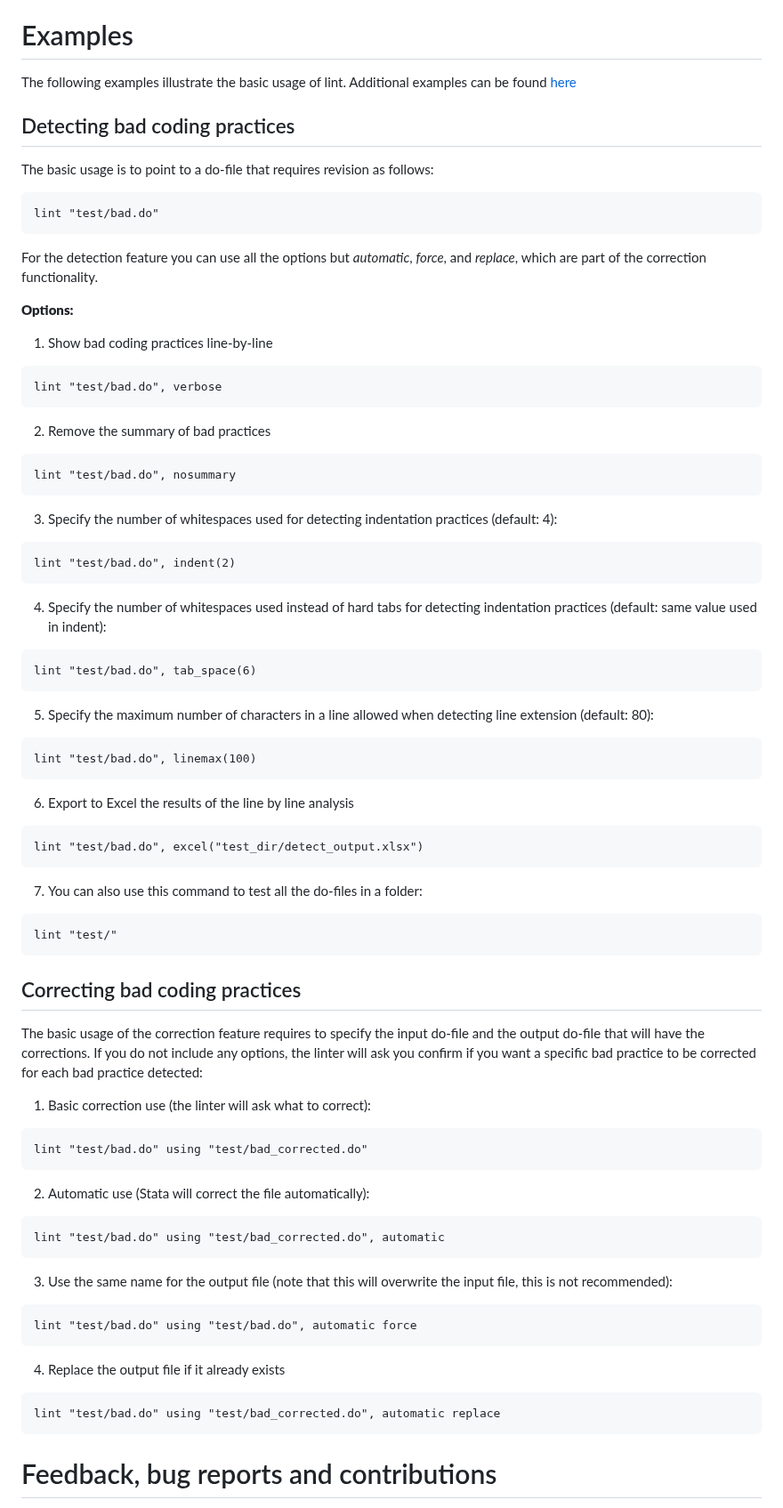
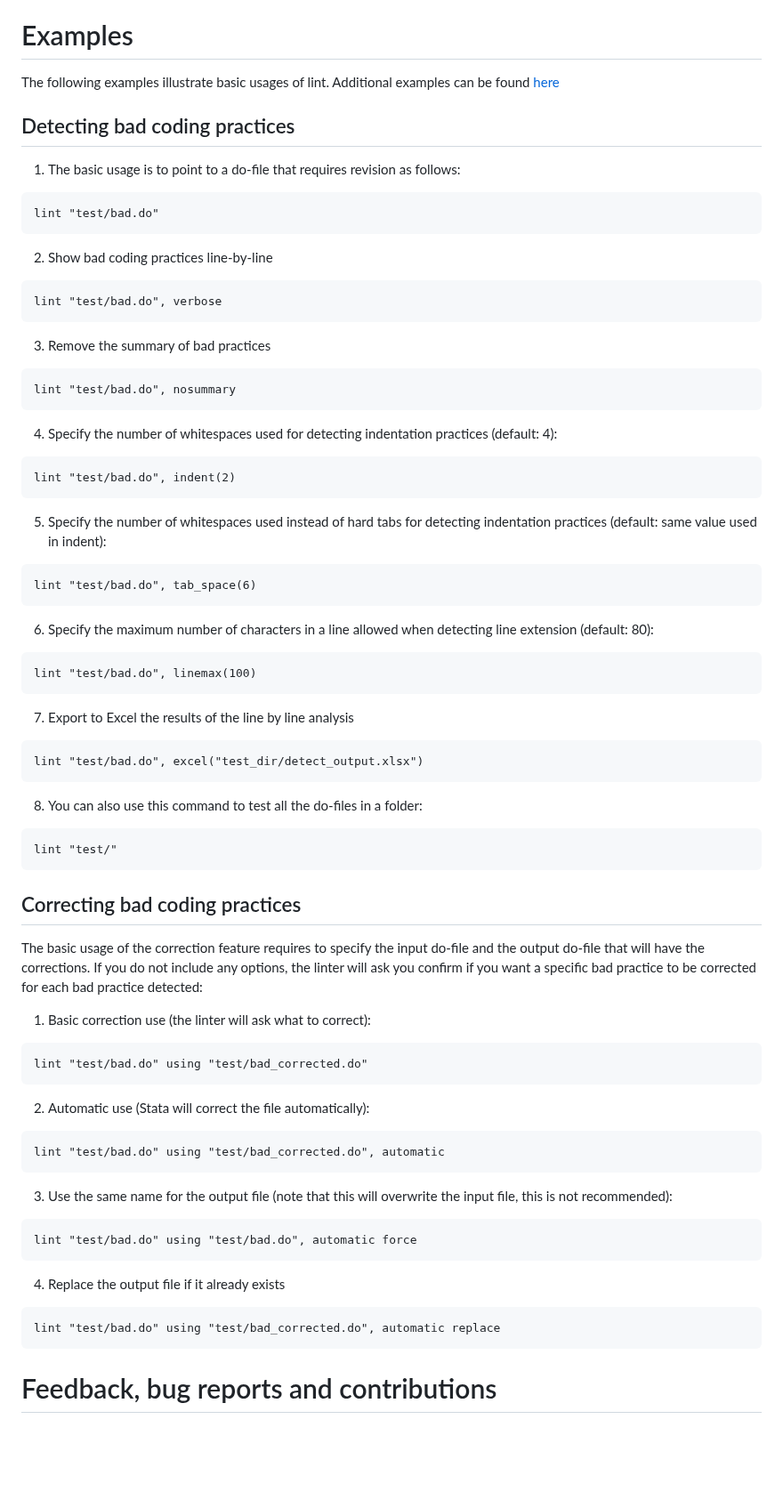
Before and after one commit to worldbank/repkit, a Markdown page: src/mdhlp/lint.md, the part around the change. Shown at 89% size. GitHub-like rendering; blank space fills up the shorter version.

Commit message:
make the example section look more Stataish

````diff
--- a/src/mdhlp/lint.md
+++ b/src/mdhlp/lint.md
@@ -85,60 +85,53 @@ Additionally, we recommend checking that the results of the do-file are not chan
 
 # Examples
 
-The following examples illustrate the basic usage of lint. Additional examples can be found [here](https://github.com/worldbank/repkit/blob/add-linter/src/vignettes/lint-examples.md)
+The following examples illustrate basic usages of lint. Additional examples can be found [here](https://github.com/worldbank/repkit/blob/add-linter/src/vignettes/lint-examples.md)
 
 ## Detecting bad coding practices
 
-The basic usage is to point to a do-file that requires revision as follows:
+1. The basic usage is to point to a do-file that requires revision as follows:
 
 ```
 lint "test/bad.do"
 ```
 
-For the detection feature you can use all the options but _automatic_, _force_, and _replace_, which are part of the correction functionality.
-
-__**Options:**__
-
-1. Show bad coding practices line-by-line
+2. Show bad coding practices line-by-line
 
 ```
 lint "test/bad.do", verbose
 ```
 
- 2. Remove the summary of bad practices
+3. Remove the summary of bad practices
 
 ```
 lint "test/bad.do", nosummary
 ```
 
-3. Specify the number of whitespaces used for detecting indentation practices (default: 4):
+4. Specify the number of whitespaces used for detecting indentation practices (default: 4):
 
 ```
 lint "test/bad.do", indent(2)
 ```
 
-
-4. Specify the number of whitespaces used instead of hard tabs for detecting indentation practices (default: same value used in indent):
+5. Specify the number of whitespaces used instead of hard tabs for detecting indentation practices (default: same value used in indent):
 
 ```
 lint "test/bad.do", tab_space(6)
 ```
 
-
-5. Specify the maximum number of characters in a line allowed when detecting line extension (default: 80):
+6. Specify the maximum number of characters in a line allowed when detecting line extension (default: 80):
 
 ```
 lint "test/bad.do", linemax(100)
 ```
 
-
-6. Export to Excel the results of the line by line analysis
+7. Export to Excel the results of the line by line analysis
 
 ```
 lint "test/bad.do", excel("test_dir/detect_output.xlsx")
 ```
 
-7. You can also use this command to test all the do-files in a folder:
+8. You can also use this command to test all the do-files in a folder:
 
 ```
 lint "test/"
@@ -154,13 +147,11 @@ The basic usage of the correction feature requires to specify the input do-file
 lint "test/bad.do" using "test/bad_corrected.do"
 ```
 
-
 2. Automatic use (Stata will correct the file automatically):
 
 ```
 lint "test/bad.do" using "test/bad_corrected.do", automatic
 ```
-
 
 3. Use the same name for the output file (note that this will overwrite the input file, this is not recommended):
 
@@ -168,13 +159,11 @@ lint "test/bad.do" using "test/bad_corrected.do", automatic
 lint "test/bad.do" using "test/bad.do", automatic force
 ```
 
-
 4. Replace the output file if it already exists
 
 ```
 lint "test/bad.do" using "test/bad_corrected.do", automatic replace
 ```
-
 
 # Feedback, bug reports and contributions
 
````
